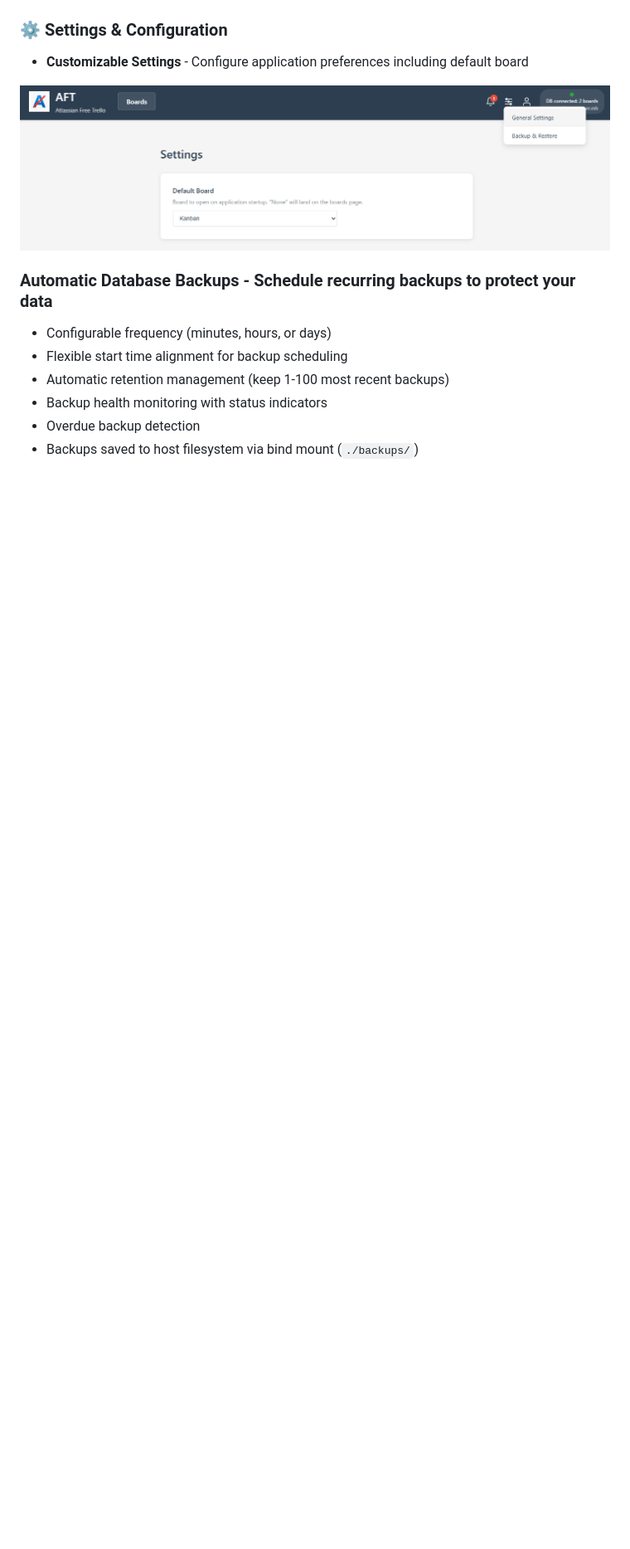
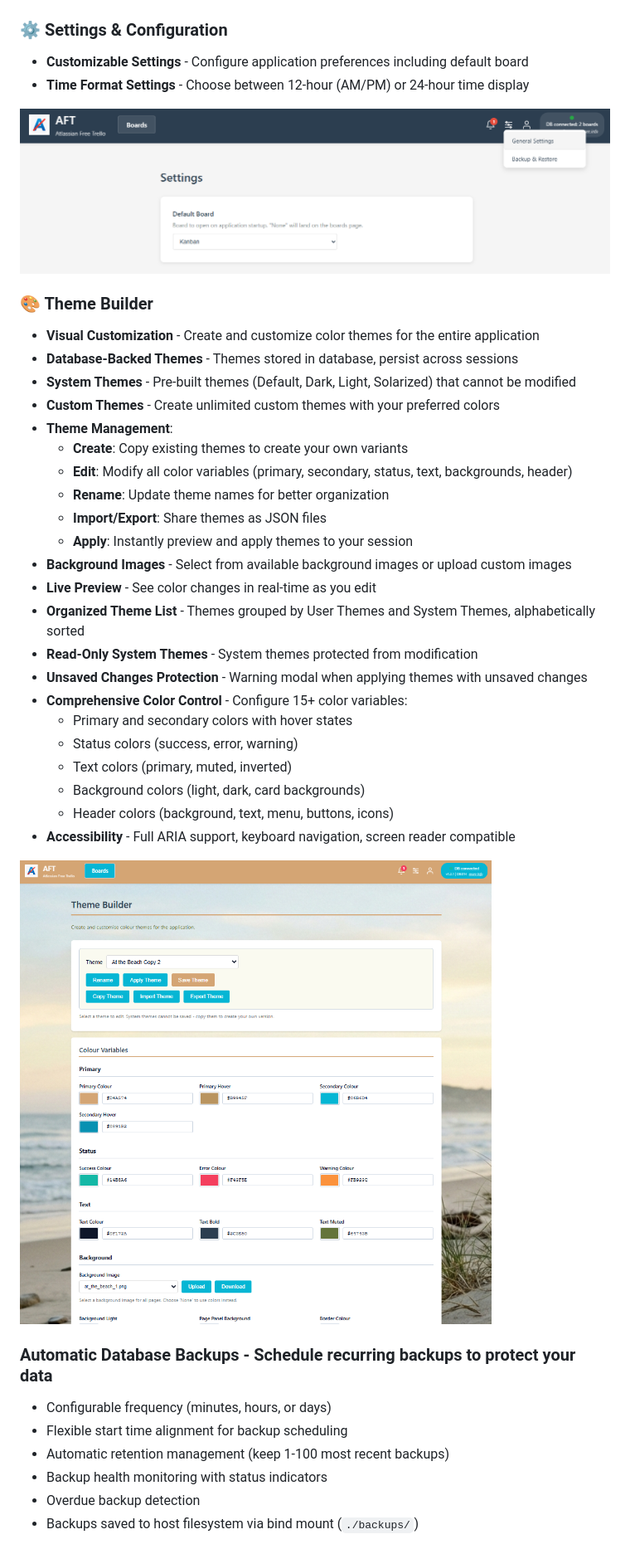
Before and after one commit to samcorky/aft, a Markdown page: README.md, the part around the change. Shown at 83% size. Rendered like a GitHub page; pictures changed too: images/theme_builder.png (added); blank space fills up the shorter version.

Commit message:
Tests and documentation and delete button

```diff
--- a/README.md
+++ b/README.md
@@ -98,8 +98,35 @@ Use at your own risk.
 
 ### ⚙️ Settings & Configuration
 - **Customizable Settings** - Configure application preferences including default board
+- **Time Format Settings** - Choose between 12-hour (AM/PM) or 24-hour time display
 
 ![Settings](images/settings.png)
+
+### 🎨 Theme Builder
+- **Visual Customization** - Create and customize color themes for the entire application
+- **Database-Backed Themes** - Themes stored in database, persist across sessions
+- **System Themes** - Pre-built themes (Default, Dark, Light, Solarized) that cannot be modified
+- **Custom Themes** - Create unlimited custom themes with your preferred colors
+- **Theme Management**:
+  - **Create**: Copy existing themes to create your own variants
+  - **Edit**: Modify all color variables (primary, secondary, status, text, backgrounds, header)
+  - **Rename**: Update theme names for better organization
+  - **Import/Export**: Share themes as JSON files
+  - **Apply**: Instantly preview and apply themes to your session
+- **Background Images** - Select from available background images or upload custom images
+- **Live Preview** - See color changes in real-time as you edit
+- **Organized Theme List** - Themes grouped by User Themes and System Themes, alphabetically sorted
+- **Read-Only System Themes** - System themes protected from modification
+- **Unsaved Changes Protection** - Warning modal when applying themes with unsaved changes
+- **Comprehensive Color Control** - Configure 15+ color variables:
+  - Primary and secondary colors with hover states
+  - Status colors (success, error, warning)
+  - Text colors (primary, muted, inverted)
+  - Background colors (light, dark, card backgrounds)
+  - Header colors (background, text, menu, buttons, icons)
+- **Accessibility** - Full ARIA support, keyboard navigation, screen reader compatible
+
+![Theme Builder](images/theme_builder.png)
 
 ### Automatic Database Backups - Schedule recurring backups to protect your data ###
 - Configurable frequency (minutes, hours, or days)
```
Also changed, not shown: 5 other files.
